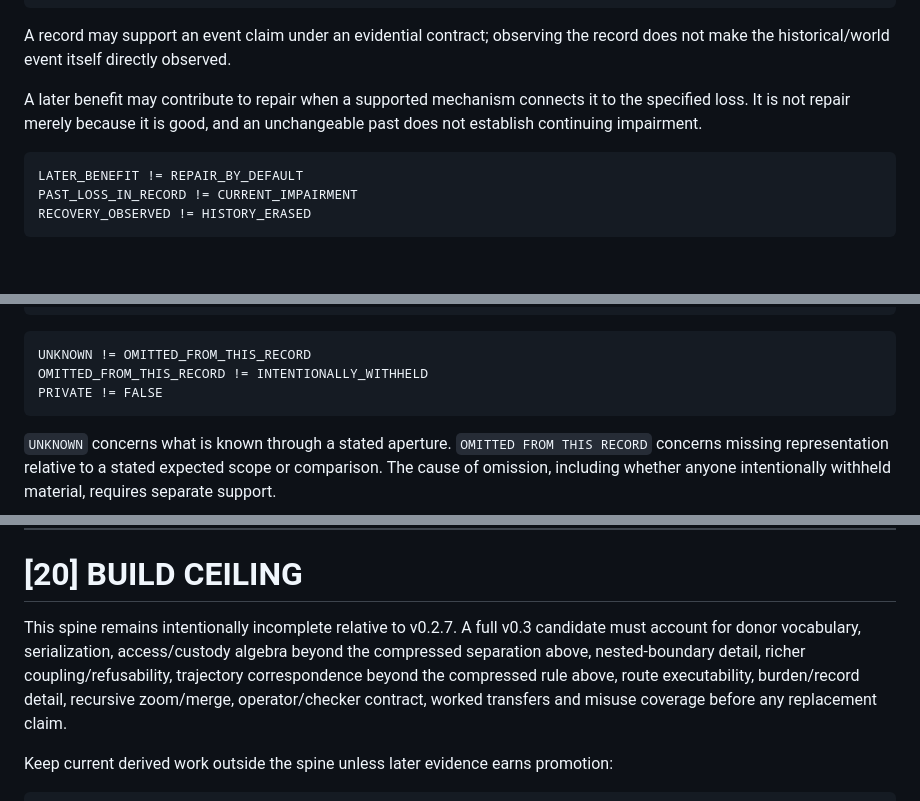
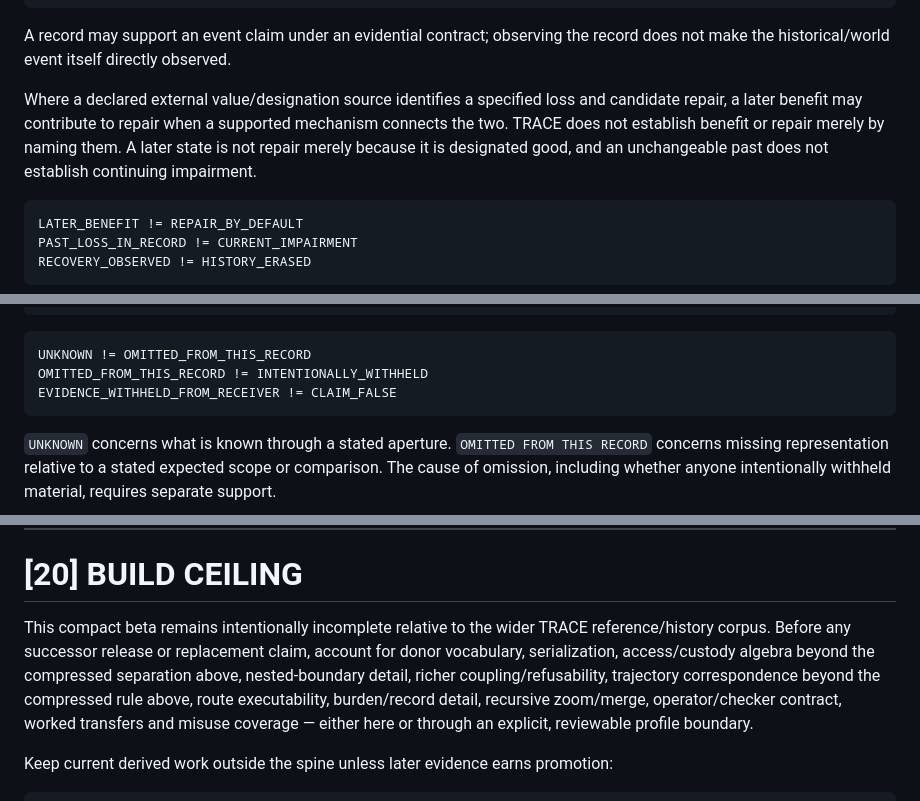
Before and after one commit to markgoodbody-bit/TRACE, a Markdown page: TRACE-SPINE.md, 3 parts joined by grey strips. GitHub-like rendering; blank space fills up the shorter version.

Commit message:
Tighten beta semantic and status boundaries

````diff
--- a/TRACE-SPINE.md
+++ b/TRACE-SPINE.md
@@ -504,7 +504,7 @@ RECORD_OBSERVED != EVENT_OBSERVED
 
 A record may support an event claim under an evidential contract; observing the record does not make the historical/world event itself directly observed.
 
-A later benefit may contribute to repair when a supported mechanism connects it to the specified loss. It is not repair merely because it is good, and an unchangeable past does not establish continuing impairment.
+Where a declared external value/designation source identifies a specified loss and candidate repair, a later benefit may contribute to repair when a supported mechanism connects the two. TRACE does not establish benefit or repair merely by naming them. A later state is not repair merely because it is designated good, and an unchangeable past does not establish continuing impairment.
 
 ```text
 LATER_BENEFIT != REPAIR_BY_DEFAULT
@@ -612,7 +614,7 @@ STREAM_PERSISTENCE != SAME_MECHANISM_PROVEN
 ```text
 UNKNOWN != OMITTED_FROM_THIS_RECORD
 OMITTED_FROM_THIS_RECORD != INTENTIONALLY_WITHHELD
-PRIVATE != FALSE
+EVIDENCE_WITHHELD_FROM_RECEIVER != CLAIM_FALSE
 ```
 
 `UNKNOWN` concerns what is known through a stated aperture. `OMITTED FROM THIS RECORD` concerns missing representation relative to a stated expected scope or comparison. The cause of omission, including whether anyone intentionally withheld material, requires separate support.
@@ -706,7 +708,7 @@ The receiver remains free to reject TRACE.
 
 # [20] BUILD CEILING
 
-This spine remains intentionally incomplete relative to v0.2.7. A full v0.3 candidate must account for donor vocabulary, serialization, access/custody algebra beyond the compressed separation above, nested-boundary detail, richer coupling/refusability, trajectory correspondence beyond the compressed rule above, route executability, burden/record detail, recursive zoom/merge, operator/checker contract, worked transfers and misuse coverage before any replacement claim.
+This compact beta remains intentionally incomplete relative to the wider TRACE reference/history corpus. Before any successor release or replacement claim, account for donor vocabulary, serialization, access/custody algebra beyond the compressed separation above, nested-boundary detail, richer coupling/refusability, trajectory correspondence beyond the compressed rule above, route executability, burden/record detail, recursive zoom/merge, operator/checker contract, worked transfers and misuse coverage — either here or through an explicit, reviewable profile boundary.
 
 Keep current derived work outside the spine unless later evidence earns promotion:
 
````
Also changed, not shown: other parts of TRACE-SPINE.md (+2 -0 lines).
